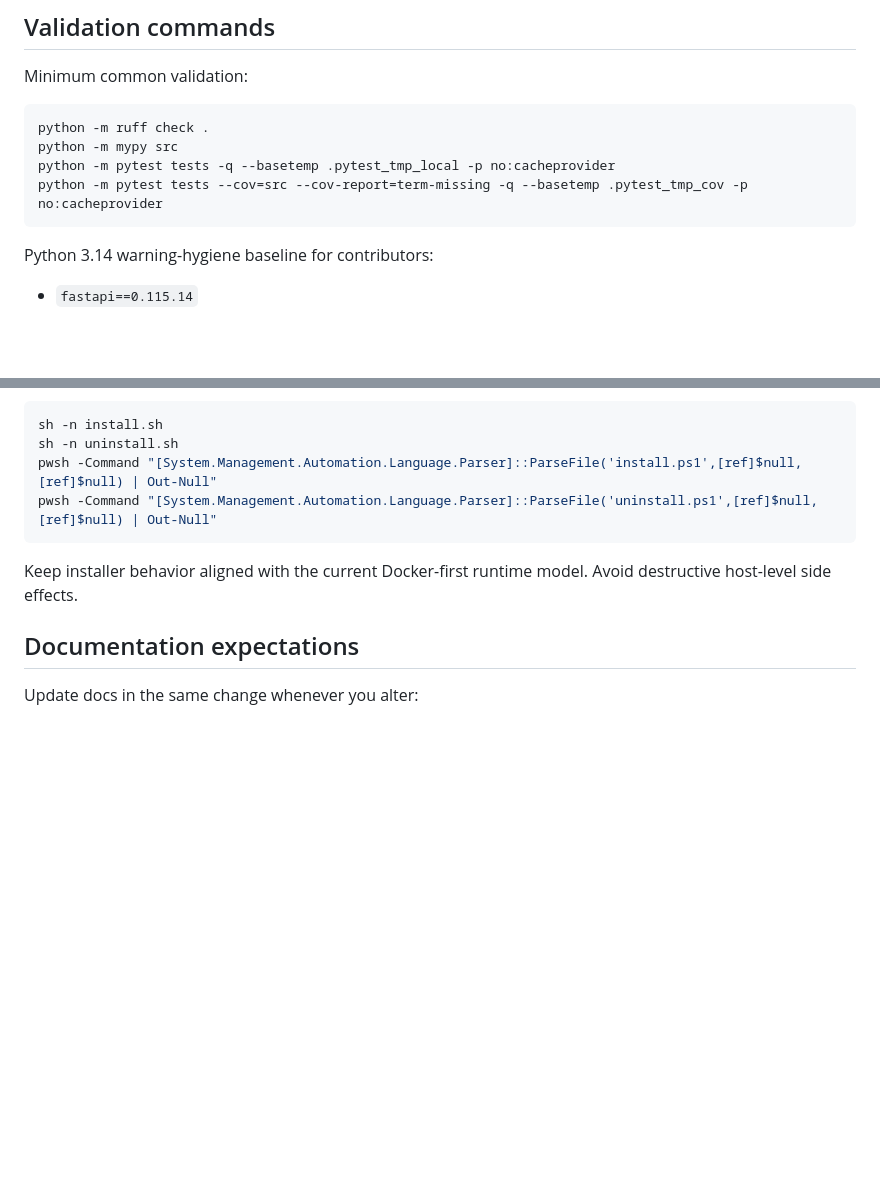
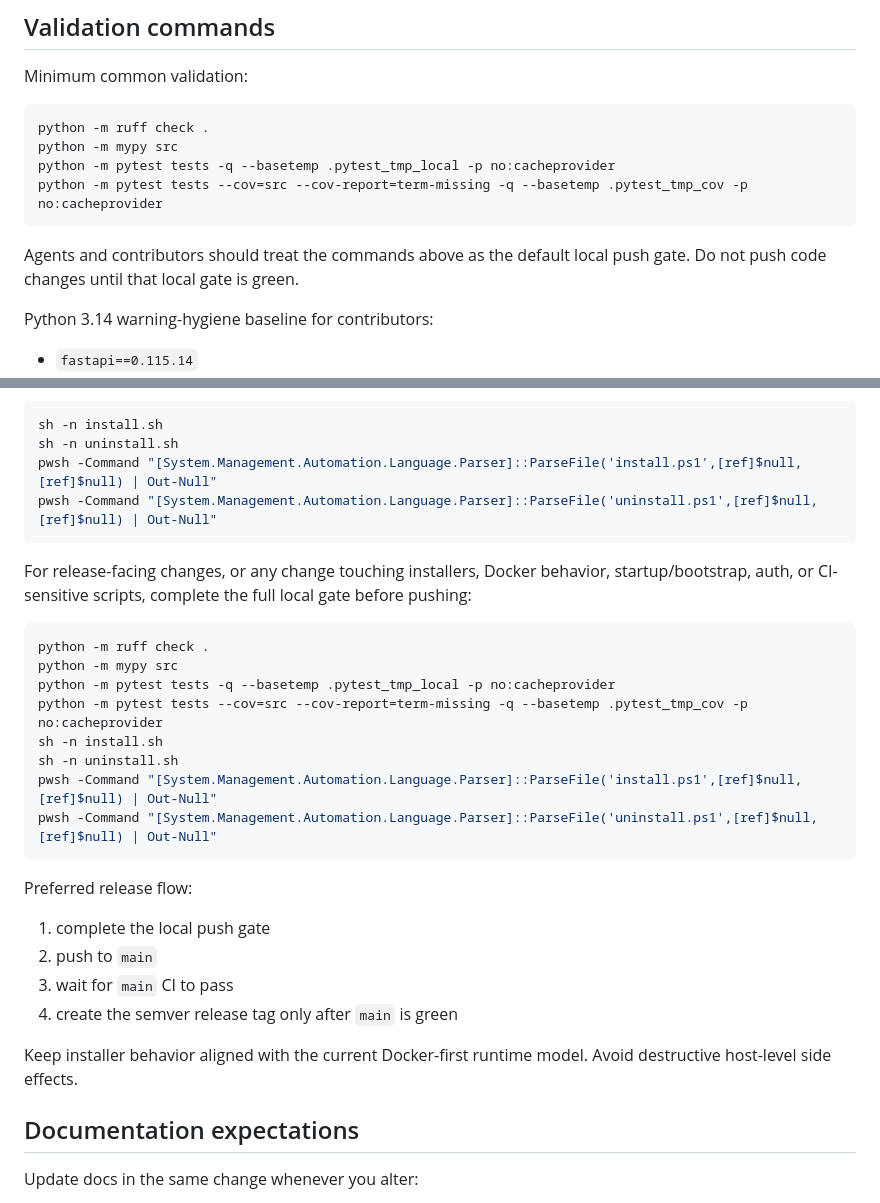
Before and after one commit to jetymas/FreeLunch, a Markdown page: CONTRIBUTING.md, 2 parts joined by grey strips. GitHub-like rendering; blank space fills up the shorter version.

Commit message:
docs: require full local validation before push

````diff
--- a/CONTRIBUTING.md
+++ b/CONTRIBUTING.md
@@ -63,6 +63,8 @@ python -m mypy src
 python -m pytest tests -q --basetemp .pytest_tmp_local -p no:cacheprovider
 python -m pytest tests --cov=src --cov-report=term-missing -q --basetemp .pytest_tmp_cov -p no:cacheprovider
 ```
+
+Agents and contributors should treat the commands above as the default local push gate. Do not push code changes until that local gate is green.
 
 Python 3.14 warning-hygiene baseline for contributors:
 
@@ -192,6 +194,26 @@ pwsh -Command "[System.Management.Automation.Language.Parser]::ParseFile('instal
 pwsh -Command "[System.Management.Automation.Language.Parser]::ParseFile('uninstall.ps1',[ref]$null,[ref]$null) | Out-Null"
 ```
 
+For release-facing changes, or any change touching installers, Docker behavior, startup/bootstrap, auth, or CI-sensitive scripts, complete the full local gate before pushing:
+
+```bash
+python -m ruff check .
+python -m mypy src
+python -m pytest tests -q --basetemp .pytest_tmp_local -p no:cacheprovider
+python -m pytest tests --cov=src --cov-report=term-missing -q --basetemp .pytest_tmp_cov -p no:cacheprovider
+sh -n install.sh
+sh -n uninstall.sh
+pwsh -Command "[System.Management.Automation.Language.Parser]::ParseFile('install.ps1',[ref]$null,[ref]$null) | Out-Null"
+pwsh -Command "[System.Management.Automation.Language.Parser]::ParseFile('uninstall.ps1',[ref]$null,[ref]$null) | Out-Null"
+```
+
+Preferred release flow:
+
+1. complete the local push gate
+2. push to `main`
+3. wait for `main` CI to pass
+4. create the semver release tag only after `main` is green
+
 Keep installer behavior aligned with the current Docker-first runtime model. Avoid destructive host-level side effects.
 
 ## Documentation expectations
````
Also changed, not shown: AGENTS.md (+15 -0 lines), RELEASE_VALIDATION_MATRIX.md (+2 -0 lines).
